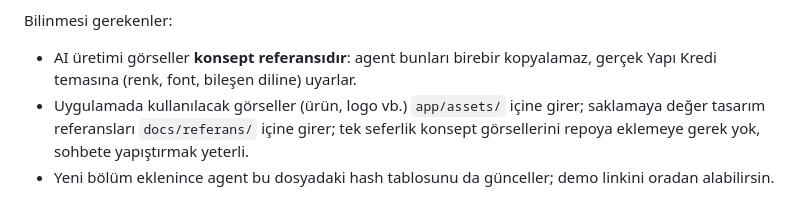
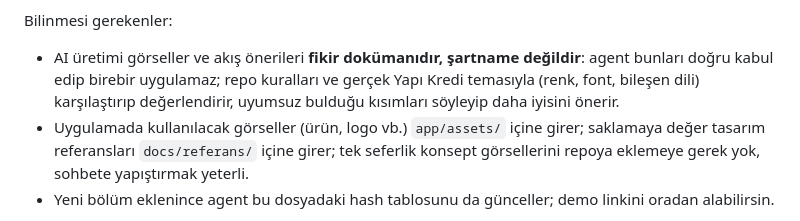
Before and after one commit to yk-mobil-prototip/yk-mobil-prototip, a Markdown page: docs/KULLANIM.md, the part around the change. Drawn GitHub-style.

```diff
--- a/docs/KULLANIM.md
+++ b/docs/KULLANIM.md
@@ -19,8 +19,9 @@ Agent'ı beslemenin yolları:
 
 Bilinmesi gerekenler:
 
-- AI üretimi görseller **konsept referansıdır**: agent bunları birebir kopyalamaz, gerçek
-  Yapı Kredi temasına (renk, font, bileşen diline) uyarlar.
+- AI üretimi görseller ve akış önerileri **fikir dokümanıdır, şartname değildir**: agent bunları
+  doğru kabul edip birebir uygulamaz; repo kuralları ve gerçek Yapı Kredi temasıyla (renk, font,
+  bileşen dili) karşılaştırıp değerlendirir, uyumsuz bulduğu kısımları söyleyip daha iyisini önerir.
 - Uygulamada kullanılacak görseller (ürün, logo vb.) `app/assets/` içine girer;
   saklamaya değer tasarım referansları `docs/referans/` içine girer; tek seferlik konsept
   görsellerini repoya eklemeye gerek yok, sohbete yapıştırmak yeterli.
```
Also changed, not shown: AGENTS.md (+9 -3 lines).
